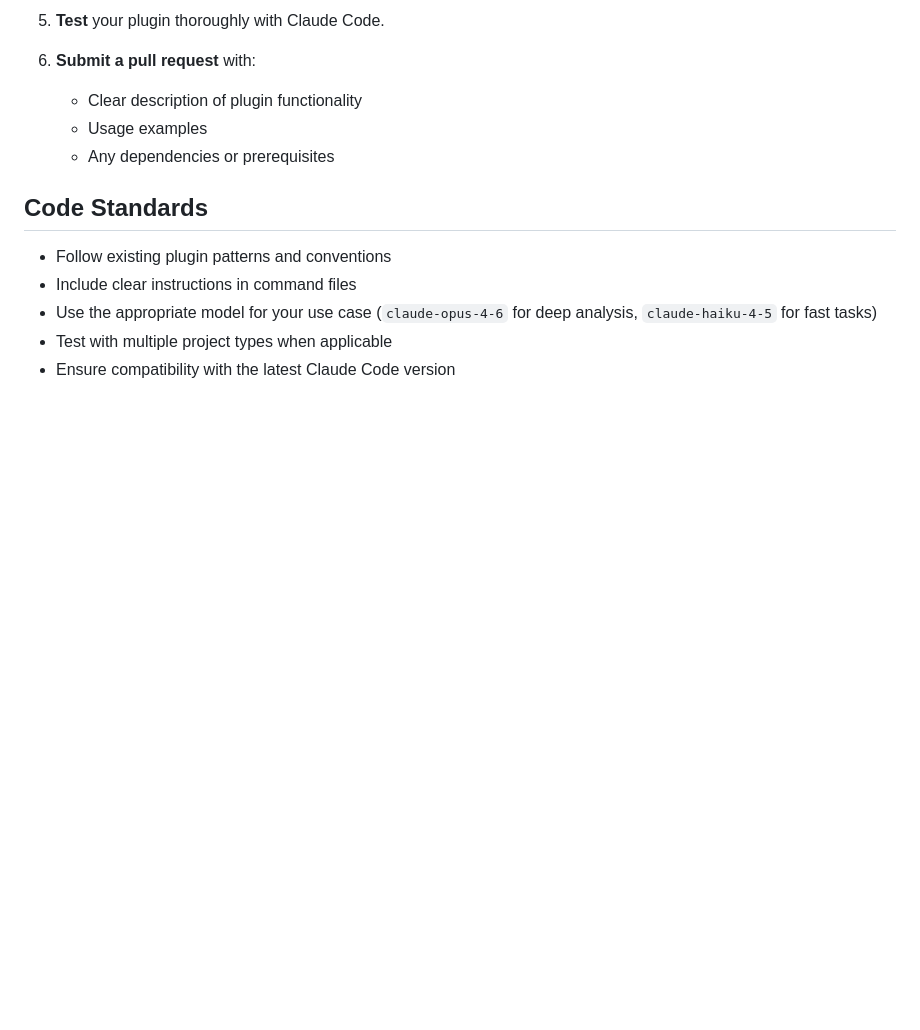
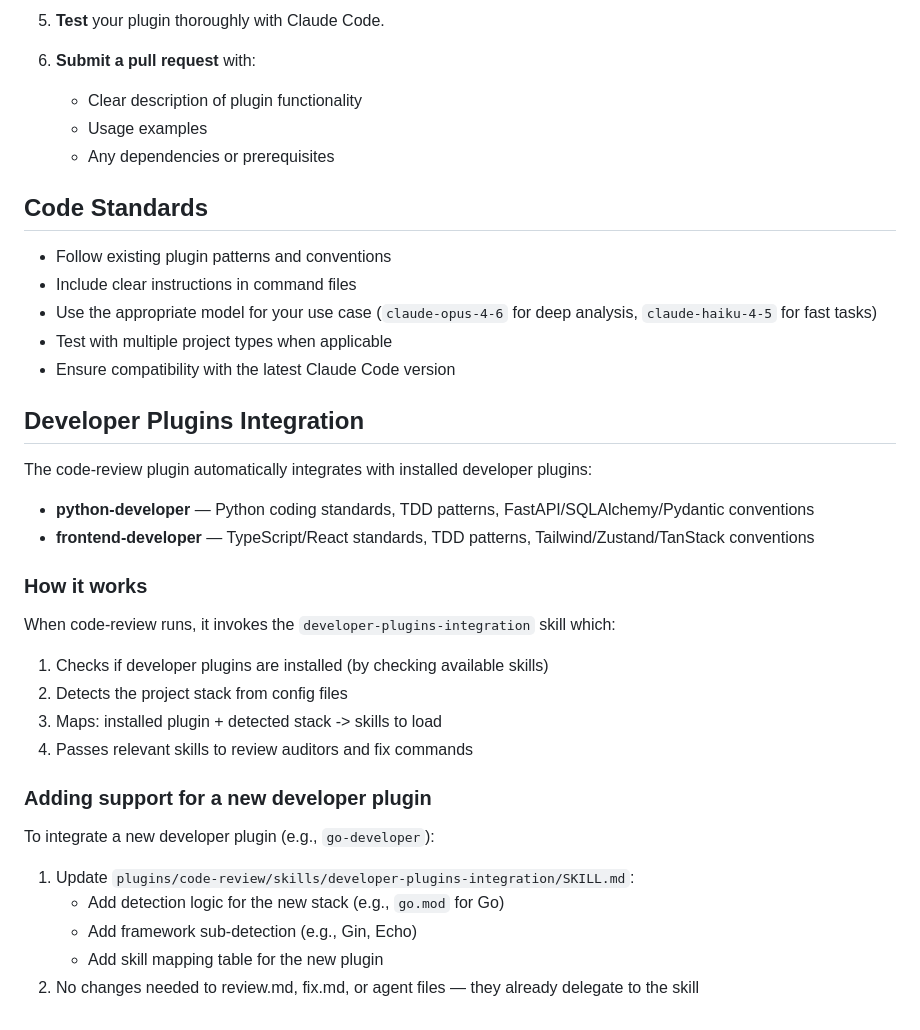
Before and after one commit to AppVerk/av-marketplace, a Markdown page: docs/contributing.md, the part around the change. GitHub-like rendering; blank space fills up the shorter version.

Commit message:
docs(code-review): document developer plugins integration
Co-Authored-By: Claude Opus 4.6 <noreply@anthropic.com>

```diff
--- a/docs/contributing.md
+++ b/docs/contributing.md
@@ -101,3 +101,29 @@ Each skill has a frontmatter with name and description, followed by detailed ins
 - Use the appropriate model for your use case (`claude-opus-4-6` for deep analysis, `claude-haiku-4-5` for fast tasks)
 - Test with multiple project types when applicable
 - Ensure compatibility with the latest Claude Code version
+
+## Developer Plugins Integration
+
+The code-review plugin automatically integrates with installed developer plugins:
+
+- **python-developer** — Python coding standards, TDD patterns, FastAPI/SQLAlchemy/Pydantic conventions
+- **frontend-developer** — TypeScript/React standards, TDD patterns, Tailwind/Zustand/TanStack conventions
+
+### How it works
+
+When code-review runs, it invokes the `developer-plugins-integration` skill which:
+
+1. Checks if developer plugins are installed (by checking available skills)
+2. Detects the project stack from config files
+3. Maps: installed plugin + detected stack -> skills to load
+4. Passes relevant skills to review auditors and fix commands
+
+### Adding support for a new developer plugin
+
+To integrate a new developer plugin (e.g., `go-developer`):
+
+1. Update `plugins/code-review/skills/developer-plugins-integration/SKILL.md`:
+   - Add detection logic for the new stack (e.g., `go.mod` for Go)
+   - Add framework sub-detection (e.g., Gin, Echo)
+   - Add skill mapping table for the new plugin
+2. No changes needed to review.md, fix.md, or agent files — they already delegate to the skill
```
Also changed, not shown: docs/plugins/code-review.md (+21 -0 lines).
